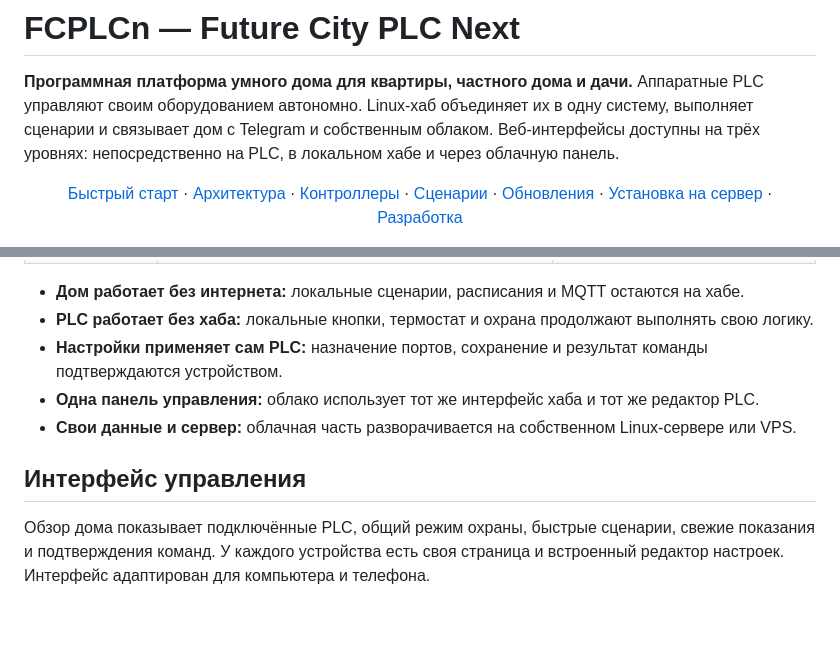
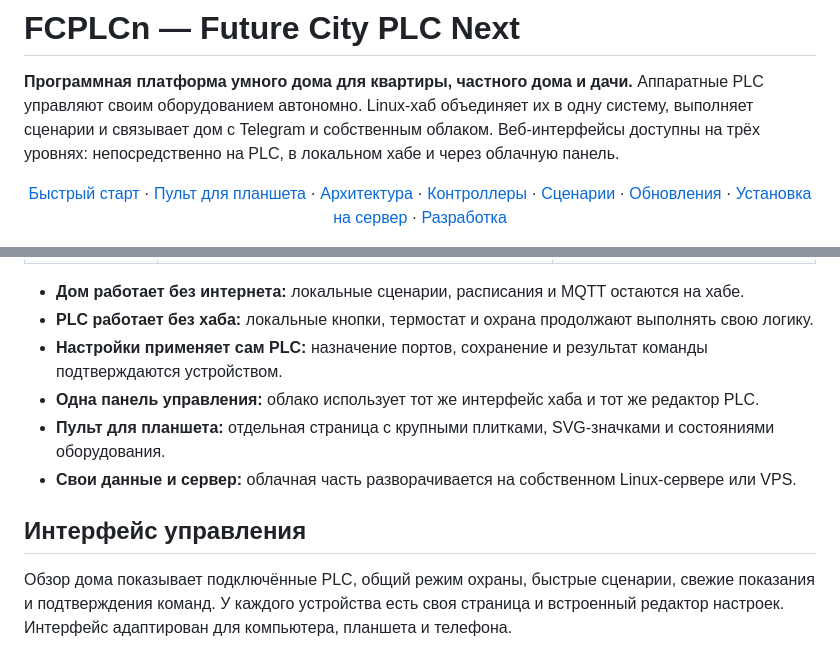
Before and after one commit to LittleBuster/fcplcn-soft, a Markdown page: README.md, 2 parts joined by grey strips. Drawn GitHub-style; blank space fills up the shorter version.

```diff
--- a/README.md
+++ b/README.md
@@ -12,6 +12,7 @@
 
 <p align="center">
   <a href="#quick-start">Быстрый старт</a> ·
+  <a href="#pult">Пульт для планшета</a> ·
   <a href="#architecture">Архитектура</a> ·
   <a href="#controllers">Контроллеры</a> ·
   <a href="#scenarios">Сценарии</a> ·
@@ -37,13 +38,14 @@
 - **PLC работает без хаба:** локальные кнопки, термостат и охрана продолжают выполнять свою логику.
 - **Настройки применяет сам PLC:** назначение портов, сохранение и результат команды подтверждаются устройством.
 - **Одна панель управления:** облако использует тот же интерфейс хаба и тот же редактор PLC.
+- **Пульт для планшета:** отдельная страница с крупными плитками, SVG-значками и состояниями оборудования.
 - **Свои данные и сервер:** облачная часть разворачивается на собственном Linux-сервере или VPS.
 
 ## Интерфейс управления
 
 Обзор дома показывает подключённые PLC, общий режим охраны, быстрые сценарии,
 свежие показания и подтверждения команд. У каждого устройства есть своя страница
-и встроенный редактор настроек. Интерфейс адаптирован для компьютера и телефона.
+и встроенный редактор настроек. Интерфейс адаптирован для компьютера, планшета и телефона.
 
 [![Обзор дома FCPLCn: общая охрана, быстрые сценарии и состояния PLC](docs/readme/hub-overview.png)](docs/readme/hub-overview.png)
 
```
Also changed, not shown: other parts of README.md (+31 -0 lines), hub/README.md (+2 -0 lines), docs/readme/hub-pult.png (added).
